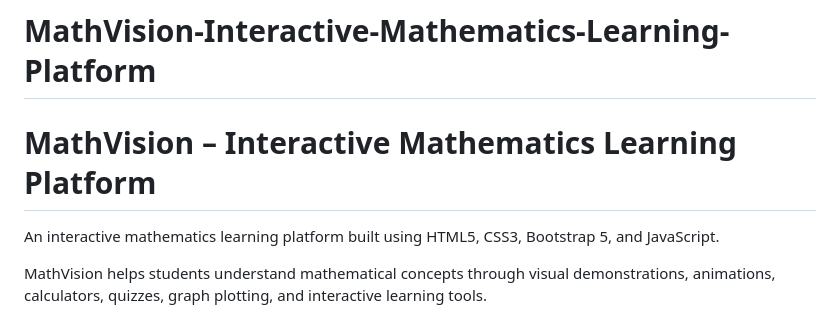
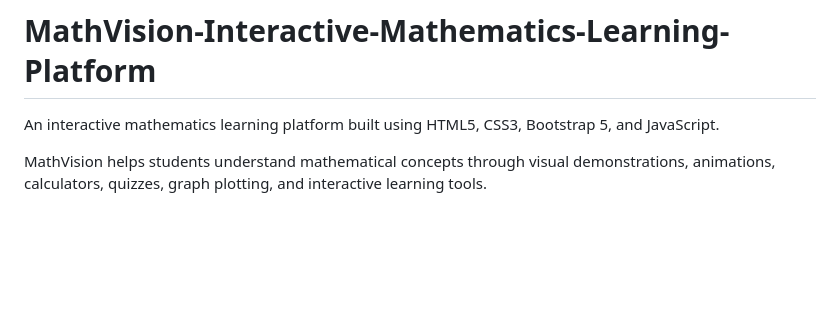
Before and after one commit to dhanushkavinofficial/MathVision-Interactive-Mathematics-Learning-Platform, a Markdown page: README.md, the part around the change. GitHub-like rendering; blank space fills up the shorter version.

```diff
--- a/README.md
+++ b/README.md
@@ -1,5 +1,5 @@
 # MathVision-Interactive-Mathematics-Learning-Platform
-# MathVision – Interactive Mathematics Learning Platform
+
 
 An interactive mathematics learning platform built using HTML5, CSS3, Bootstrap 5, and JavaScript.
 
```
